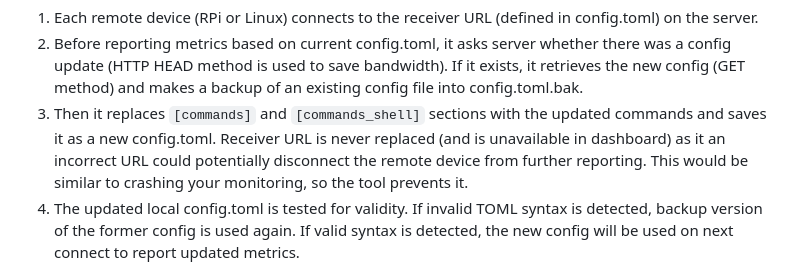
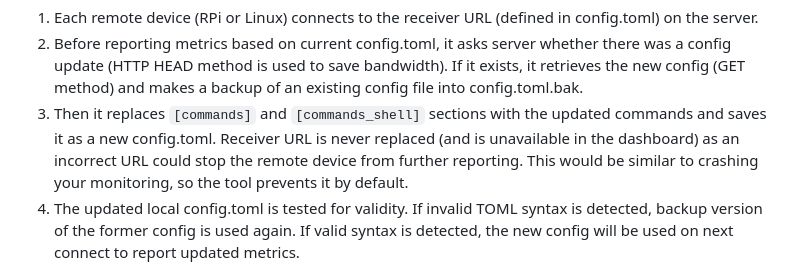
Before and after one commit to nekromoff/rpi-monitor-dashboard, a Markdown page: README.md, the part around the change. Rendered like a GitHub page.

```diff
--- a/README.md
+++ b/README.md
@@ -68,7 +68,7 @@ You can use any names for the commands, the names are then shown in the dashboar
 
 1. Each remote device (RPi or Linux) connects to the receiver URL (defined in config.toml) on the server.
 2. Before reporting metrics based on current config.toml, it asks server whether there was a config update (HTTP HEAD method is used to save bandwidth). If it exists, it retrieves the new config (GET method) and makes a backup of an existing config file into config.toml.bak.
-3. Then it replaces `[commands]` and `[commands_shell]` sections with the updated commands and saves it as a new config.toml. Receiver URL is never replaced (and is unavailable in dashboard) as it an incorrect URL could potentially disconnect the remote device from further reporting. This would be similar to crashing your monitoring, so the tool prevents it.
+3. Then it replaces `[commands]` and `[commands_shell]` sections with the updated commands and saves it as a new config.toml. Receiver URL is never replaced (and is unavailable in the dashboard) as an incorrect URL could stop the remote device from further reporting. This would be similar to crashing your monitoring, so the tool prevents it by default.
 3. The updated local config.toml is tested for validity. If invalid TOML syntax is detected, backup version of the former config is used again. If valid syntax is detected, the new config will be used on next connect to report updated metrics.
 
 **There will always be a delay between receiving updated config and reporting new metrics.**
```
